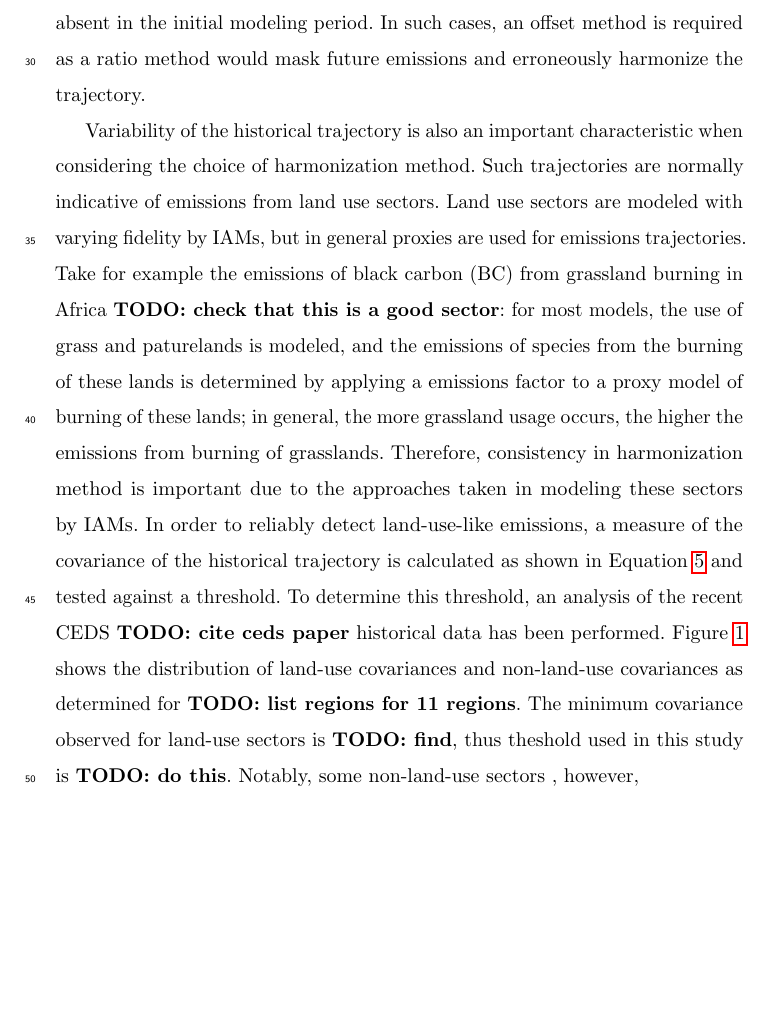
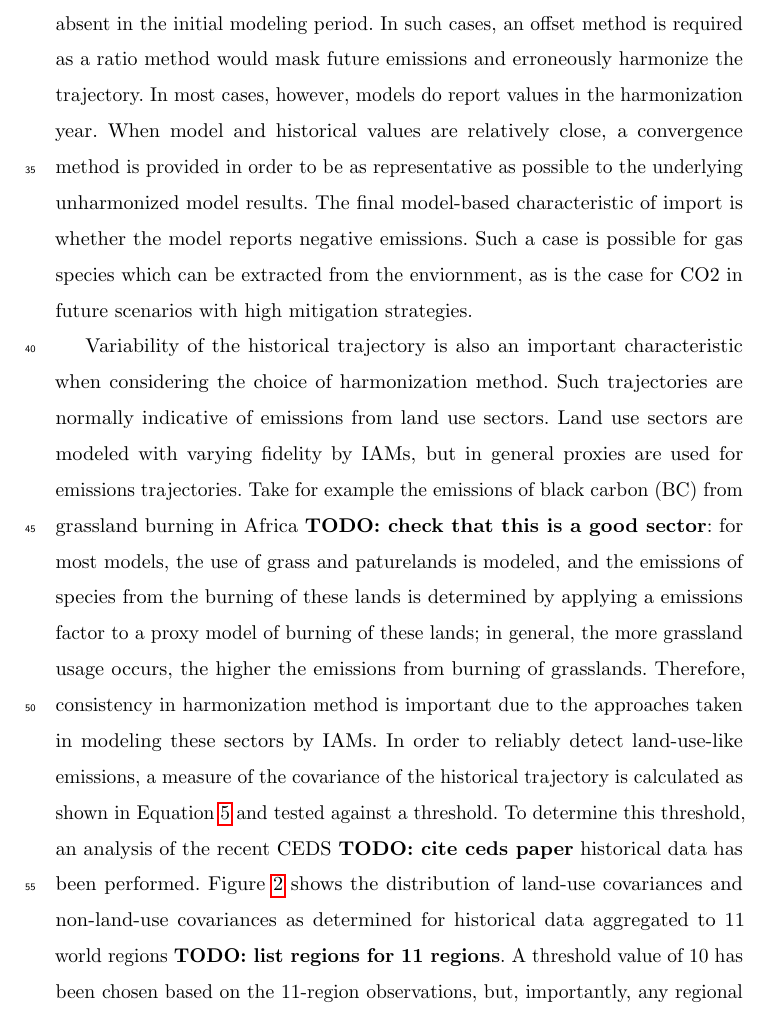
Before and after one commit to gidden/harmonization-methods-paper, a LaTeX paper (paper.tex, which reads meth.tex): part of page 4 of 8 before the commit and part of page 5 of 9 after it, cut so that both start at the same text, the shorter picture padded with empty space. Compiled offline with pdfLaTeX; an older LaTeX class or package is replaced by its successor.

```diff
--- a/meth.tex
+++ b/meth.tex
@@ -62,7 +76,13 @@
 time periods in regions or for sectors which produce an emissions species that
 is absent in the initial modeling period. In such cases, an offset method is
 required as a ratio method would mask future emissions and erroneously harmonize
-the trajectory.
+the trajectory. In most cases, however, models do report values in the
+harmonization year. When model and historical values are relatively close, a
+convergence method is provided in order to be as representative as possible to
+the underlying unharmonized model results. The final model-based characteristic
+of import is whether the model reports negative emissions. Such a case is
+possible for gas species which can be extracted from the enviornment, as is the
+case for CO2 in future scenarios with high mitigation strategies.
 
 Variability of the historical trajectory is also an important characteristic
 when considering the choice of harmonization method. Such trajectories are
@@ -81,9 +101,10 @@
 threshold. To determine this threshold, an analysis of the recent CEDS
 \TODO{cite ceds paper} historical data has been performed. Figure \ref{fig:cov}
 shows the distribution of land-use covariances and non-land-use covariances as
-determined for \TODO{list regions for 11 regions}. The minimum covariance
-observed for land-use sectors is \TODO{find}, thus theshold used in this study
-is \TODO{do this}. Notably, some non-land-use sectors , however,
+determined for historical data aggregated to 11 world regions \TODO{list regions
+  for 11 regions}. A threshold value of 10 has been chosen based on the
+11-region observations, but, importantly, any regional aggregation is possible
+as this is model depedent.
 
 \begin{equation}\label{eqs:cov}
     \Omega =  \frac{\sigma(h^{\prime}(t))}{\mu(h^{\prime}(t))}
```
Also changed, not shown: figs/cov.pdf, figs/decision_tree.png (added), meth.tex (24 more changed lines), 5 other files.
